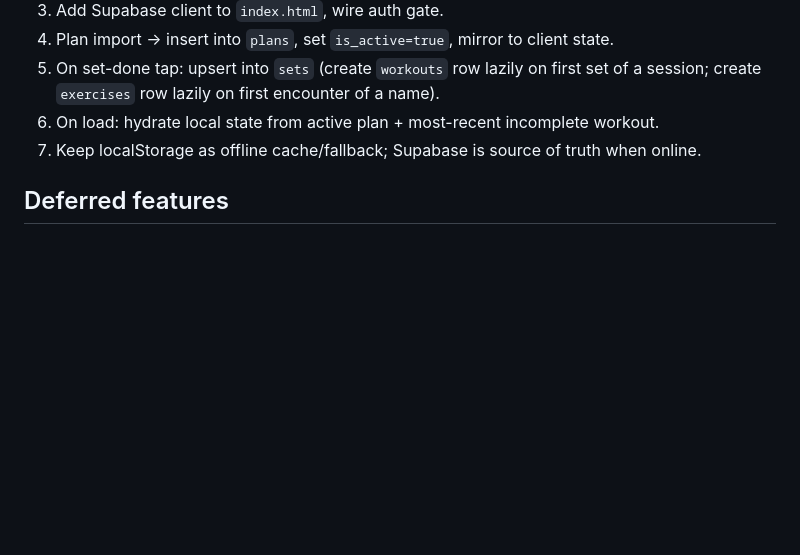
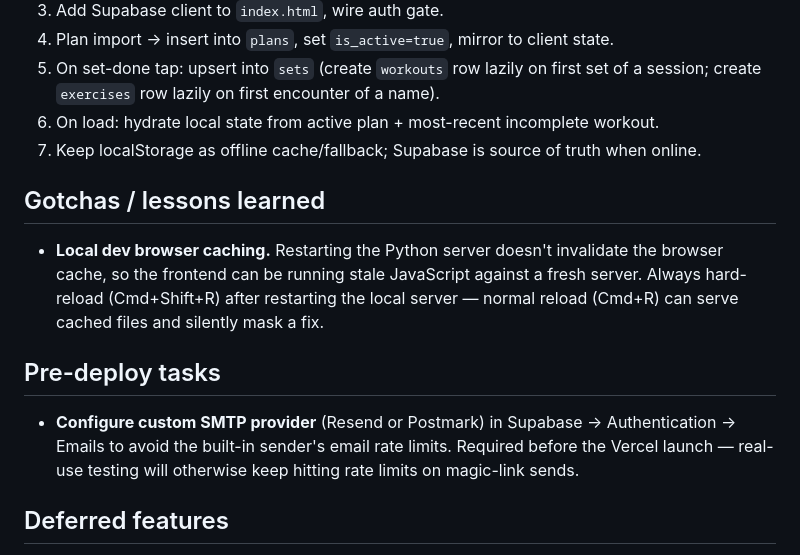
Before and after one commit to sebvel66/workout-tracker, a Markdown page: HANDOFF.md, the part around the change. Drawn GitHub-style; blank space fills up the shorter version.

Commit message:
Document caching gotcha and SMTP pre-deploy task
Co-Authored-By: Claude Opus 4.6 (1M context) <noreply@anthropic.com>

```diff
--- a/HANDOFF.md
+++ b/HANDOFF.md
@@ -148,6 +148,14 @@ Indexes target three expected query shapes: "all sets for exercise X over time,"
 6. On load: hydrate local state from active plan + most-recent incomplete workout.
 7. Keep localStorage as offline cache/fallback; Supabase is source of truth when online.
 
+## Gotchas / lessons learned
+
+- **Local dev browser caching.** Restarting the Python server doesn't invalidate the browser cache, so the frontend can be running stale JavaScript against a fresh server. Always hard-reload (Cmd+Shift+R) after restarting the local server — normal reload (Cmd+R) can serve cached files and silently mask a fix.
+
+## Pre-deploy tasks
+
+- **Configure custom SMTP provider** (Resend or Postmark) in Supabase → Authentication → Emails to avoid the built-in sender's email rate limits. Required before the Vercel launch — real-use testing will otherwise keep hitting rate limits on magic-link sends.
+
 ## Deferred features
 
 - **Add ad-hoc exercises** (exercises performed but not in the imported plan). Planned for after the Supabase migration — see `DECISIONS.md` → "Ad-hoc exercises (extras)" for the data-model approach (separate `extras` client-side; `sets` rows with `exercise_order > plan_length` and null prescribed fields server-side).
```
